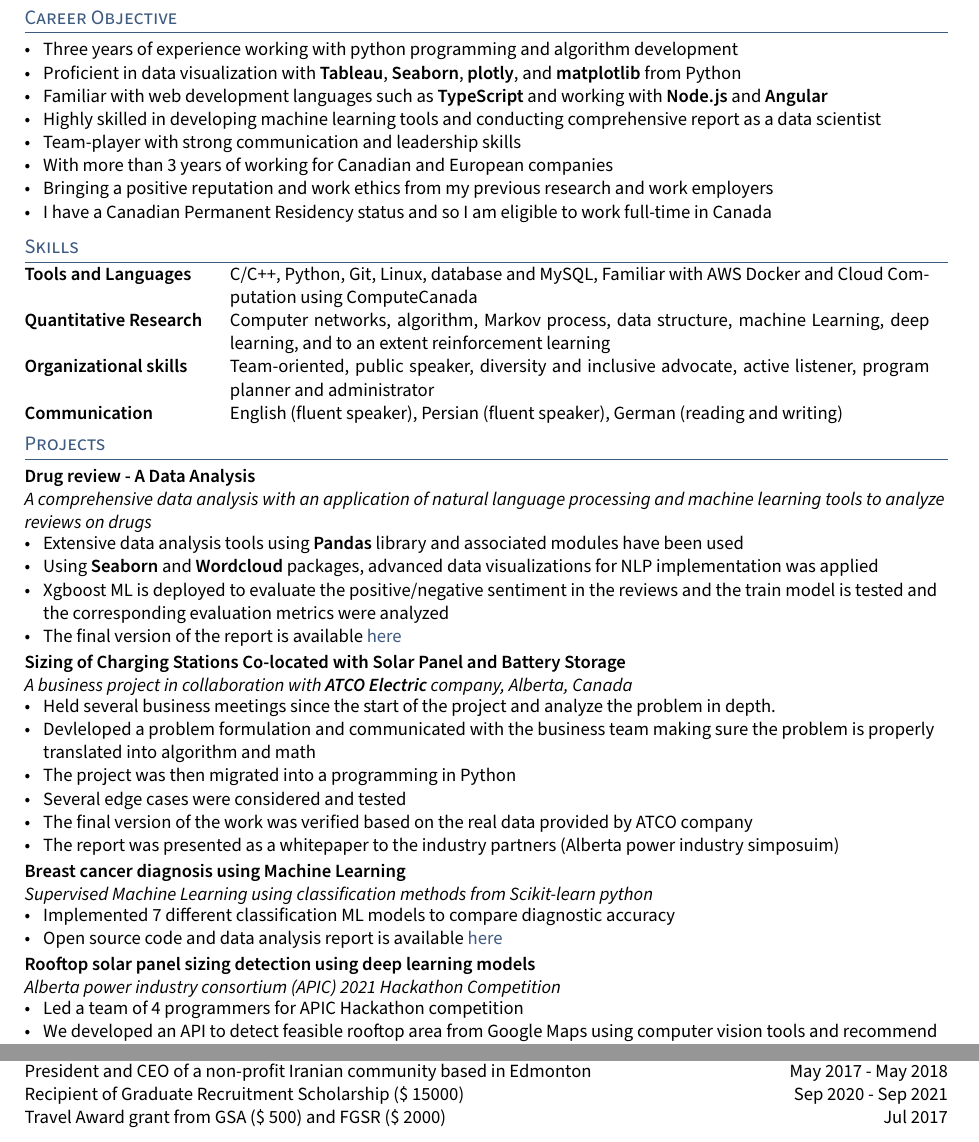
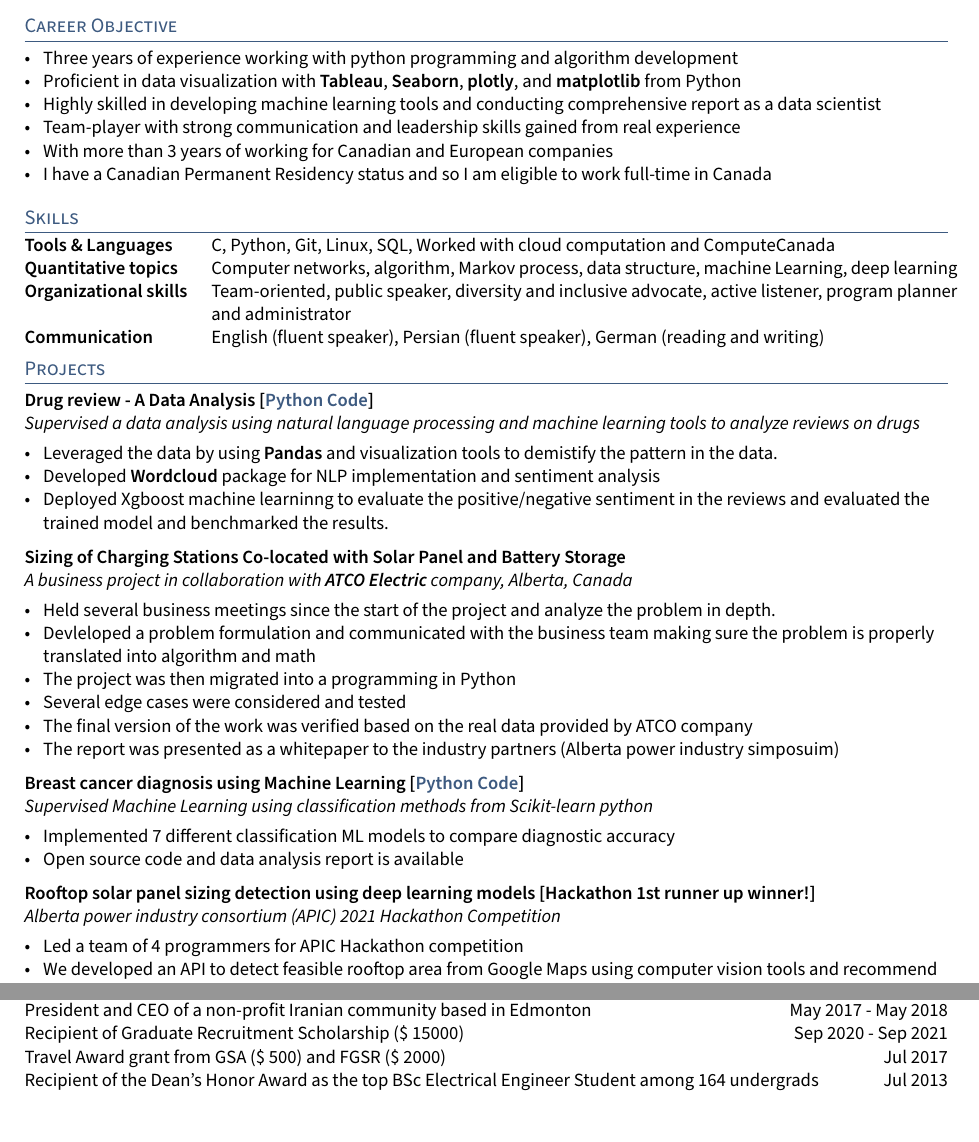
Before and after one commit to Hadi2525/hadi2525.github.io, a LaTeX CV (CV/Rouhani_resume.tex): two parts of pages 1 and 3 of 3 before the commit and two parts of pages 1 and 4 of 4 after it, joined at a grey line, cut so that both start at the same text. Compiled offline with pdfLaTeX.

Commit message:
update CV

```diff
--- a/CV/Rouhani_resume.tex
+++ b/CV/Rouhani_resume.tex
@@ -51,37 +51,35 @@
 		%
 	\end{minipage}
 
-	{\color{highlight} \hrule}
+%	{\color{highlight} \hrule}
 \end{center}
+\vspace{-0.75em}
 \section{Career Objective}
 \begin{zitemize}
 	\item Three years of experience working with python programming and algorithm development
 	\item Proficient in data visualization with \textbf{Tableau}, \textbf{Seaborn}, \textbf{plotly}, and \textbf{matplotlib} from Python
-	\item Familiar with web development languages such as \textbf{TypeScript} and working with \textbf{Node.js} and \textbf{Angular}
 	\item Highly skilled in developing machine learning tools and conducting comprehensive report as a data scientist
-	\item Team-player with strong communication and leadership skills
+	\item Team-player with strong communication and leadership skills gained from real experience
 	\item With more than 3 years of working for Canadian and European companies
-	\item Bringing a positive reputation and work ethics from my previous research and work employers
 	\item I have a Canadian Permanent Residency status and so I am eligible to work full-time in Canada
 \end{zitemize}
 
 \section{Skills}
-\begin{tabular}{p{11em} p{0.01em} p{37.5em}}
-	\skills{Tools and Languages} & &    C/C++, Python, Git, Linux, database and MySQL, Familiar with AWS Docker and Cloud Computation using ComputeCanada \\
-	\skills{Quantitative Research} & &  Computer networks, algorithm, Markov process, data structure, machine Learning, deep learning, and to an extent reinforcement learning \\
+\begin{tabular}{p{10em} p{0.01em} p{40em}}
+	\skills{Tools \& Languages} & &    C, Python, Git, Linux, SQL, Worked with cloud computation and ComputeCanada \\
+	\skills{Quantitative topics} & &  Computer networks, algorithm, Markov process, data structure, machine Learning, deep learning\\
 	\skills{Organizational skills} & & Team-oriented, public speaker, diversity and inclusive advocate, active listener, program planner and administrator\\
 	\skills{Communication} & & English (fluent speaker), Persian (fluent speaker), German (reading and writing)
 \end{tabular}
 
 
 \section{Projects}
-	\subsection{Drug review - A Data Analysis}
-	\subtext{A comprehensive data analysis with an application of natural language processing and machine learning tools to analyze reviews on drugs}
+	\subsection{Drug review - A Data Analysis~[\href{https://github.com/Hadi2525/applied_ML/blob/master/Pharma/drug_model.ipynb}{Python Code}]}
+	\subtext{Supervised a data analysis using natural language processing and machine learning tools to analyze reviews on drugs}
 	\begin{zitemize}
-		\item Extensive data analysis tools using \textbf{Pandas} library and associated modules have been used
-		\item Using \textbf{Seaborn} and \textbf{Wordcloud} packages, advanced data visualizations for NLP implementation was applied
-		\item Xgboost ML is deployed to evaluate the positive/negative sentiment in the reviews and the train model is tested and the corresponding evaluation metrics were analyzed
-		\item The final version of the report is available \href{https://github.com/Hadi2525/applied_ML/blob/master/Pharma/drug_model.ipynb}{here}
+		\item Leveraged the data by using \textbf{Pandas} and visualization tools to demistify the pattern in the data.
+		\item Developed \textbf{Wordcloud} package for NLP implementation and sentiment analysis
+		\item Deployed Xgboost machine learninng to evaluate the positive/negative sentiment in the reviews and evaluated the  trained model and benchmarked the results.
 	\end{zitemize}
 
 
@@ -98,13 +96,13 @@
 \end{zitemize}
 
 
-\subsection{Breast cancer diagnosis using Machine Learning}
+\subsection{Breast cancer diagnosis using Machine Learning~[\href{https://github.com/Hadi2525/applied_ML/blob/master/Breast_cancer_ML/BC_ML.ipynb}{Python Code}]}
 \subtext{Supervised Machine Learning using classification methods from Scikit-learn python}
 \begin{zitemize}
 	\item Implemented 7 different classification ML models to compare diagnostic accuracy
-	\item Open source code and data analysis report is available \href{https://github.com/Hadi2525/applied_ML/blob/master/Breast_cancer_ML/BC_ML.py}{here}
+	\item Open source code and data analysis report is available
 \end{zitemize}
-\subsection{Rooftop solar panel sizing detection using deep learning models}
+\subsection{Rooftop solar panel sizing detection using deep learning models~[Hackathon 1st runner up winner!]}
 \subtext{Alberta power industry consortium (APIC) 2021 Hackathon Competition}
 \begin{zitemize}
  \item Led a team of 4 programmers for APIC Hackathon competition
@@ -260,4 +258,6 @@ President and CEO of a non-profit Iranian community based in Edmonton \hfill May
 Recipient of Graduate Recruitment Scholarship (\$ 15000) \hfill Sep 2020 - Sep 2021
 
 Travel Award grant from GSA (\$ 500) and FGSR (\$ 2000) \hfill Jul 2017
+
+Recipient of the Dean's Honor Award as the top BSc Electrical Engineer Student among 164 undergrads \hfill Jul 2013
 \end{document}
```
Also changed, not shown: CV/Rouhani_resume.pdf, CV/Rouhani_resume.tex (18 more changed lines), 5 other files.
